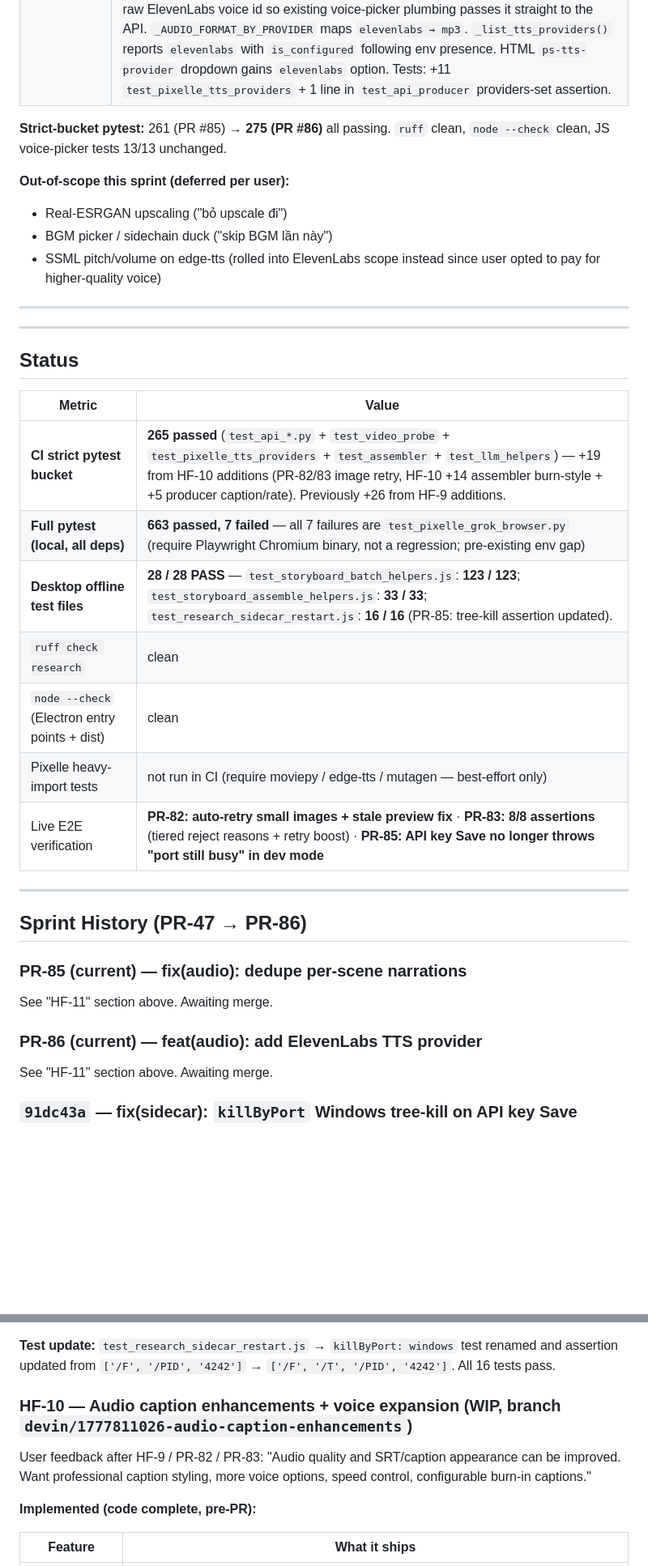
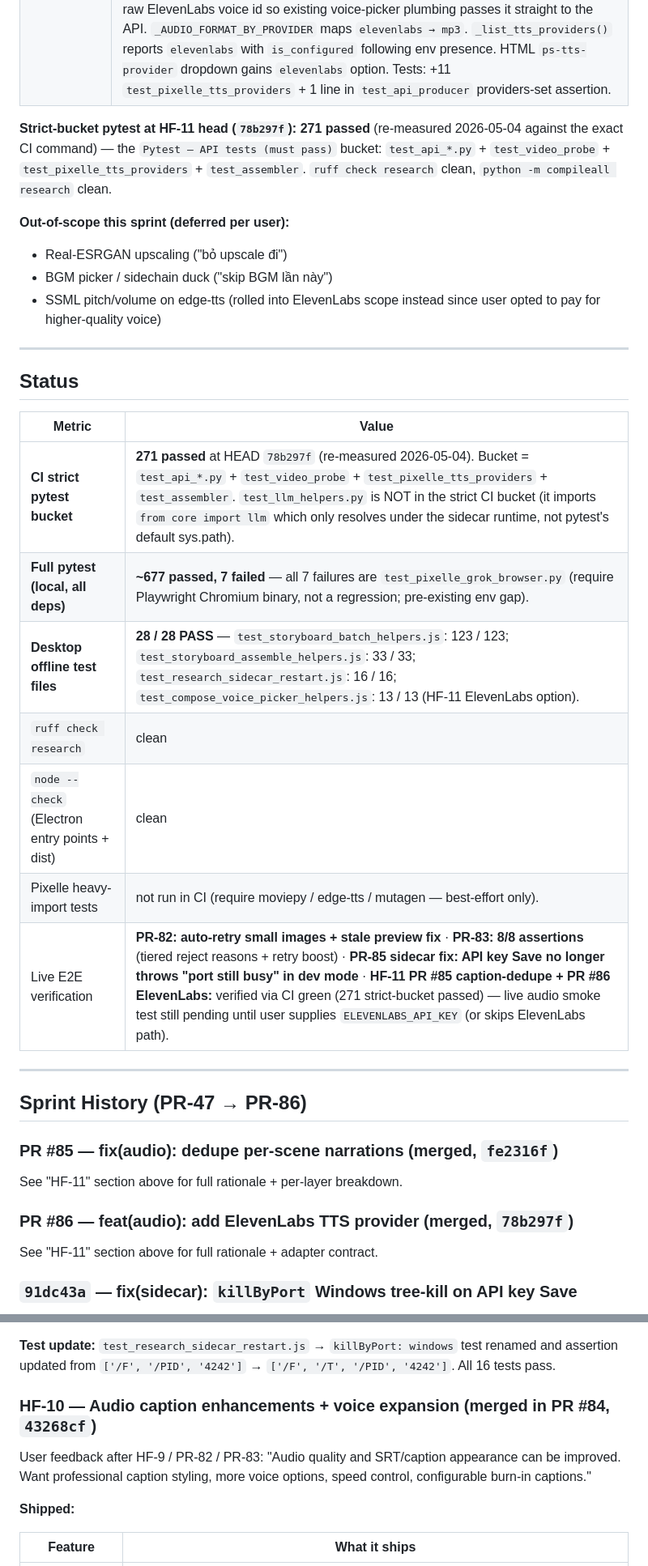
Before and after one commit to quyenmanhnguyen/creator-forge, a Markdown page: CHECKPOINT.md, 2 parts joined by grey strips. Shown at 81% size. Drawn GitHub-style; blank space fills up the shorter version.

```diff
--- a/CHECKPOINT.md
+++ b/CHECKPOINT.md
@@ -54,7 +55,7 @@ User feedback after HF-10 final.mp4: "cái lời cho voice text to speech chưa
 | **#85** caption-dedupe | Two-layer guard against duplicate per-scene narrations: **(1)** `core/llm.refine_per_scene_narrations` post-processes the LLM output through new `_dedupe_scene_narrations` helper — duplicate slots swap for `original_narration` fallback, or blank to silence-pad if fallback also collides. **(2)** `routes/producer._dedupe_per_scene_narrations` is the safety net AFTER `humanize_per_scene` — catches duplicates from any source (LLM, upstream chunker, user paste) and emits a structured warning naming the scene index. Both compare case-insensitively + whitespace-collapsed. Tests: +5 `test_llm_helpers` + +4 `test_api_producer`. |
 | **#86** ElevenLabs adapter | New `ElevenLabsAdapter` in `core/pixelle/tts.py`: `.synthesize()` POSTs `/v1/text-to-speech/{voice_id}` (mp3 stream); `.synthesize_with_timing()` POSTs `/with-timestamps` and converts per-character `normalized_alignment` to `WordBoundary` objects (whitespace-bounded grouping; punctuation stays attached to preceding word — matches Edge-TTS contract). Reads `ELEVENLABS_API_KEY` from env; missing key → `RuntimeError` with link to https://elevenlabs.io/app/settings/api-keys. HTTP errors unpacked to `"ElevenLabs <status>: <message>"`. `KNOWN_TTS_PROVIDERS` gains `"elevenlabs"`; `make_tts_adapter("elevenlabs")` routes to new adapter. 12 curated voices added to `VOICES` (Rachel, Antoni, Sarah, Domi, Adam, Arnold, Charlotte, Charlie, Matilda, Josh, Dorothy, Grace) — `short_name` is the raw ElevenLabs voice id so existing voice-picker plumbing passes it straight to the API. `_AUDIO_FORMAT_BY_PROVIDER` maps `elevenlabs → mp3`. `_list_tts_providers()` reports `elevenlabs` with `is_configured` following env presence. HTML `ps-tts-provider` dropdown gains `elevenlabs` option. Tests: +11 `test_pixelle_tts_providers` + 1 line in `test_api_producer` providers-set assertion. |
 
-**Strict-bucket pytest:** 261 (PR #85) → **275 (PR #86)** all passing. `ruff` clean, `node --check` clean, JS voice-picker tests 13/13 unchanged.
+**Strict-bucket pytest at HF-11 head (`78b297f`):** **271 passed** (re-measured 2026-05-04 against the exact CI command) — the `Pytest — API tests (must pass)` bucket: `test_api_*.py` + `test_video_probe` + `test_pixelle_tts_providers` + `test_assembler`. `ruff check research` clean, `python -m compileall research` clean.
 
 **Out-of-scope this sprint (deferred per user):**
 - Real-ESRGAN upscaling ("bỏ upscale đi")
@@ -63,31 +64,29 @@ User feedback after HF-10 final.mp4: "cái lời cho voice text to speech chưa
 
 ---
 
----
-
 ## Status
 
 | Metric | Value |
 | --- | --- |
-| **CI strict pytest bucket** | **265 passed** (`test_api_*.py` + `test_video_probe` + `test_pixelle_tts_providers` + `test_assembler` + `test_llm_helpers`) — +19 from HF-10 additions (PR-82/83 image retry, HF-10 +14 assembler burn-style + +5 producer caption/rate). Previously +26 from HF-9 additions. |
-| **Full pytest (local, all deps)** | **663 passed, 7 failed** — all 7 failures are `test_pixelle_grok_browser.py` (require Playwright Chromium binary, not a regression; pre-existing env gap) |
-| **Desktop offline test files** | **28 / 28 PASS** — `test_storyboard_batch_helpers.js`: **123 / 123**; `test_storyboard_assemble_helpers.js`: **33 / 33**; `test_research_sidecar_restart.js`: **16 / 16** (PR-85: tree-kill assertion updated). |
+| **CI strict pytest bucket** | **271 passed** at HEAD `78b297f` (re-measured 2026-05-04). Bucket = `test_api_*.py` + `test_video_probe` + `test_pixelle_tts_providers` + `test_assembler`. `test_llm_helpers.py` is NOT in the strict CI bucket (it imports `from core import llm` which only resolves under the sidecar runtime, not pytest's default sys.path). |
+| **Full pytest (local, all deps)** | **~677 passed, 7 failed** — all 7 failures are `test_pixelle_grok_browser.py` (require Playwright Chromium binary, not a regression; pre-existing env gap). |
+| **Desktop offline test files** | **28 / 28 PASS** — `test_storyboard_batch_helpers.js`: 123 / 123; `test_storyboard_assemble_helpers.js`: 33 / 33; `test_research_sidecar_restart.js`: 16 / 16; `test_compose_voice_picker_helpers.js`: 13 / 13 (HF-11 ElevenLabs option). |
 | `ruff check research` | clean |
 | `node --check` (Electron entry points + dist) | clean |
-| Pixelle heavy-import tests | not run in CI (require moviepy / edge-tts / mutagen — best-effort only) |
-| Live E2E verification | **PR-82: auto-retry small images + stale preview fix** · **PR-83: 8/8 assertions** (tiered reject reasons + retry boost) · **PR-85: API key Save no longer throws "port still busy" in dev mode** |
+| Pixelle heavy-import tests | not run in CI (require moviepy / edge-tts / mutagen — best-effort only). |
+| Live E2E verification | **PR-82: auto-retry small images + stale preview fix** · **PR-83: 8/8 assertions** (tiered reject reasons + retry boost) · **PR-85 sidecar fix: API key Save no longer throws "port still busy" in dev mode** · **HF-11 PR #85 caption-dedupe + PR #86 ElevenLabs:** verified via CI green (271 strict-bucket passed) — live audio smoke test still pending until user supplies `ELEVENLABS_API_KEY` (or skips ElevenLabs path). |
 
 ---
 
 ## Sprint History (PR-47 → PR-86)
 
-### PR-85 (current) — fix(audio): dedupe per-scene narrations
+### PR #85 — fix(audio): dedupe per-scene narrations (merged, `fe2316f`)
 
-See "HF-11" section above. Awaiting merge.
+See "HF-11" section above for full rationale + per-layer breakdown.
 
-### PR-86 (current) — feat(audio): add ElevenLabs TTS provider
+### PR #86 — feat(audio): add ElevenLabs TTS provider (merged, `78b297f`)
 
-See "HF-11" section above. Awaiting merge.
+See "HF-11" section above for full rationale + adapter contract.
 
 ### `91dc43a` — fix(sidecar): `killByPort` Windows tree-kill on API key Save
 
@@ -99,11 +98,11 @@ User report: "Keys saved, sidecar restart failed: research sidecar restart: port
 
 **Test update:** `test_research_sidecar_restart.js` → `killByPort: windows` test renamed and assertion updated from `['/F', '/PID', '4242']` → `['/F', '/T', '/PID', '4242']`. All 16 tests pass.
 
-### HF-10 — Audio caption enhancements + voice expansion (WIP, branch `devin/1777811026-audio-caption-enhancements`)
+### HF-10 — Audio caption enhancements + voice expansion (merged in PR #84, `43268cf`)
 
 User feedback after HF-9 / PR-82 / PR-83: "Audio quality and SRT/caption appearance can be improved. Want professional caption styling, more voice options, speed control, configurable burn-in captions."
 
-**Implemented (code complete, pre-PR):**
+**Shipped:**
 
 | Feature | What it ships |
 | --- | --- |
```
Also changed, not shown: other parts of CHECKPOINT.md (+29 -16 lines).
